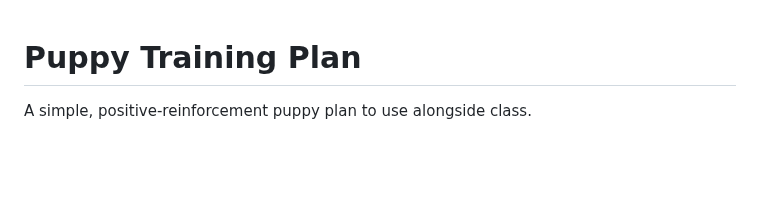
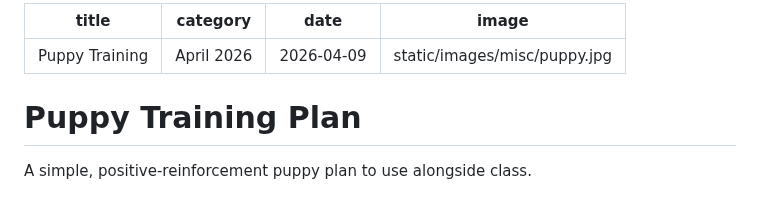
Before and after one commit to nathancordrey/nathancordrey, a Markdown page: pages/misc/puppy_training.md, the part around the change. Rendered like a GitHub page; blank space fills up the shorter version.

```diff
--- a/pages/misc/puppy_training.md
+++ b/pages/misc/puppy_training.md
@@ -1,3 +1,11 @@
+---
+title: Puppy Training
+category: April 2026
+date: 2026-04-09
+image: static/images/misc/puppy.jpg
+---
+
+
 # Puppy Training Plan
 
 A simple, positive-reinforcement puppy plan to use alongside class.
```
